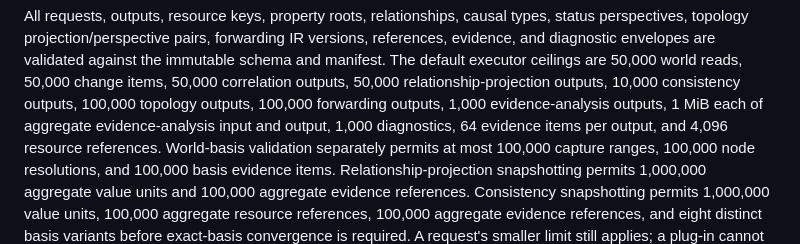
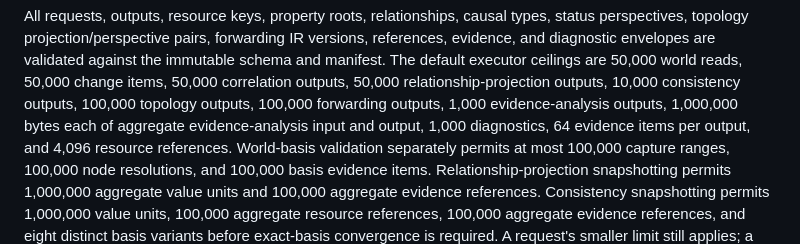
Before and after one commit to ElectronSpark/state-dump-analyzer, a Markdown page: docs/plugin-contract.md, the part around the change. GitHub-like rendering.

Commit message:
Document exact evidence-analysis byte limits

```diff
--- a/docs/plugin-contract.md
+++ b/docs/plugin-contract.md
@@ -635,7 +635,7 @@ against the immutable schema and manifest. The default executor ceilings are
 50,000 world reads, 50,000 change items, 50,000 correlation outputs, 50,000
 relationship-projection outputs, 10,000 consistency outputs, 100,000 topology
 outputs, 100,000 forwarding outputs,
-1,000 evidence-analysis outputs, 1 MiB each of aggregate evidence-analysis
+1,000 evidence-analysis outputs, 1,000,000 bytes each of aggregate evidence-analysis
 input and output, 1,000 diagnostics, 64 evidence items per output, and 4,096
 resource references. World-basis validation separately permits at most 100,000
 capture ranges, 100,000 node resolutions, and 100,000 basis evidence items.
```
